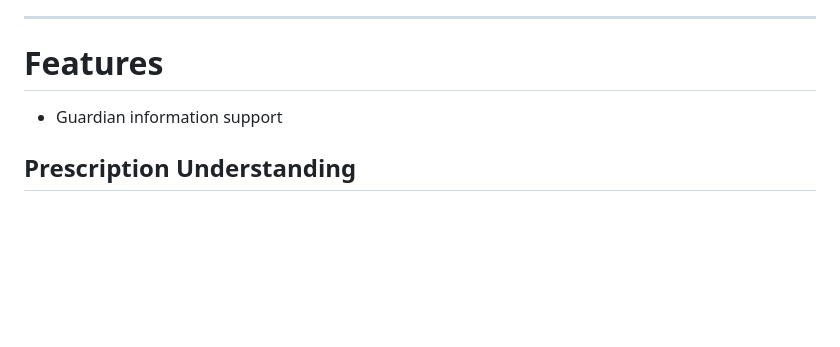
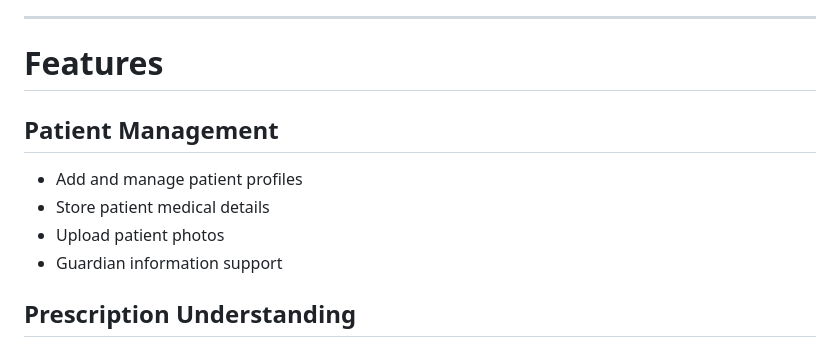
Before and after one commit to FaheemaTamton/EasyHeal, a Markdown page: README.md, the part around the change. Rendered like a GitHub page; blank space fills up the shorter version.

```diff
--- a/README.md
+++ b/README.md
@@ -10,6 +10,10 @@ Built using Django, HTML, CSS, JavaScript, and locally hosted AI models through
 
 #  Features
 
+##  Patient Management
+- Add and manage patient profiles
+- Store patient medical details
+- Upload patient photos
 - Guardian information support
 
 
```
